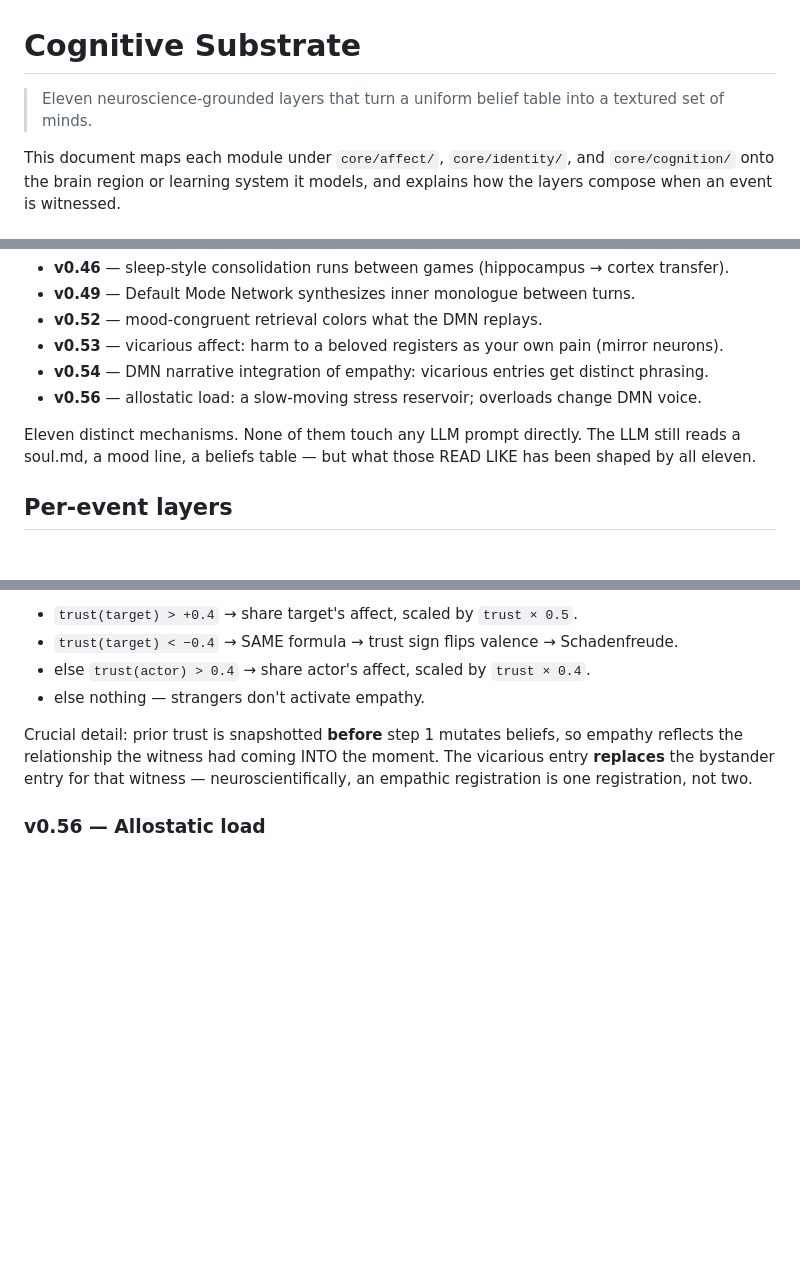
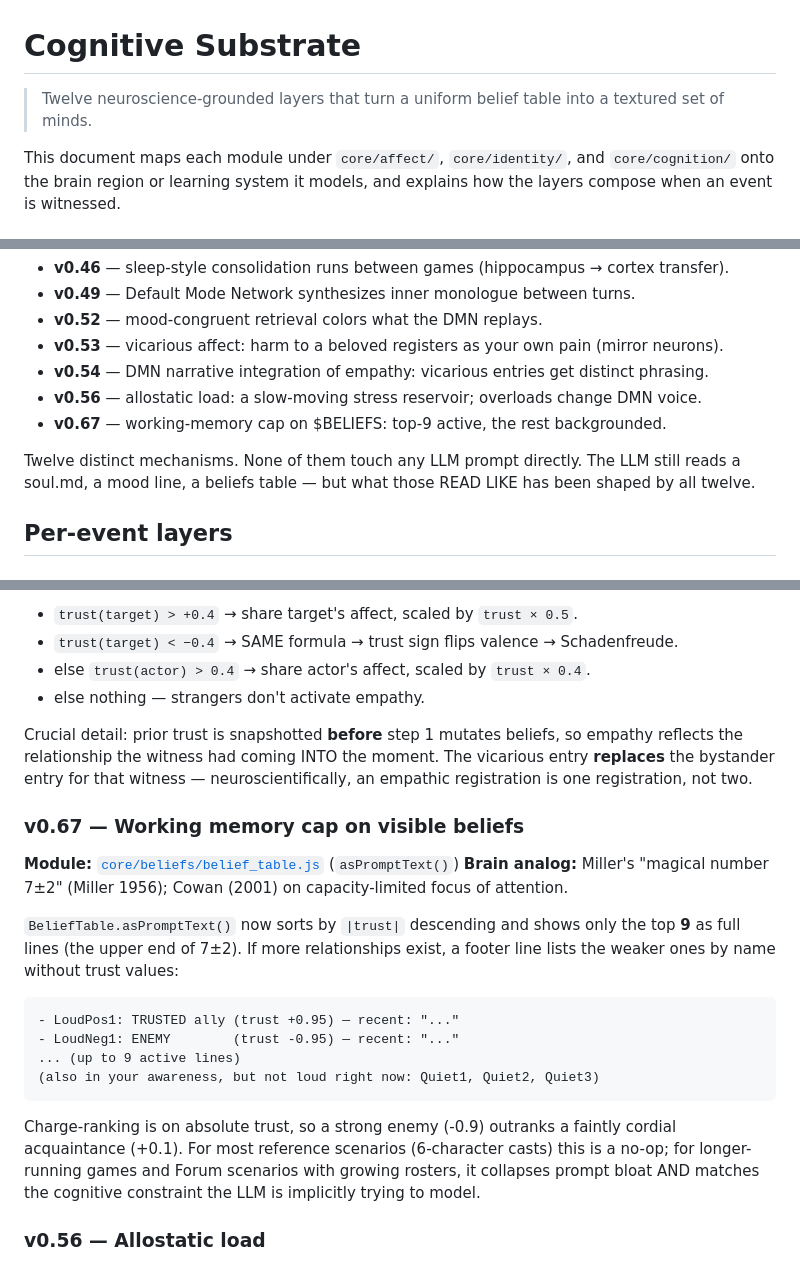
Before and after one commit to MatthewTracy/anima, a Markdown page: docs/COGNITIVE_SUBSTRATE.md, 3 parts joined by grey strips. GitHub-like rendering; blank space fills up the shorter version.

````diff
--- a/docs/COGNITIVE_SUBSTRATE.md
+++ b/docs/COGNITIVE_SUBSTRATE.md
@@ -1,6 +1,6 @@
 # Cognitive Substrate
 
-> Eleven neuroscience-grounded layers that turn a uniform belief table into a textured set of minds.
+> Twelve neuroscience-grounded layers that turn a uniform belief table into a textured set of minds.
 
 This document maps each module under `core/affect/`, `core/identity/`, and `core/cognition/` onto the brain region or learning system it models, and explains how the layers compose when an event is witnessed.
 
@@ -26,8 +26,9 @@ Around that per-event pipeline, several layers run *between* events or *between*
 - **v0.53** — vicarious affect: harm to a beloved registers as your own pain (mirror neurons).
 - **v0.54** — DMN narrative integration of empathy: vicarious entries get distinct phrasing.
 - **v0.56** — allostatic load: a slow-moving stress reservoir; overloads change DMN voice.
+- **v0.67** — working-memory cap on $BELIEFS: top-9 active, the rest backgrounded.
 
-Eleven distinct mechanisms. None of them touch any LLM prompt directly. The LLM still reads a soul.md, a mood line, a beliefs table — but what those READ LIKE has been shaped by all eleven.
+Twelve distinct mechanisms. None of them touch any LLM prompt directly. The LLM still reads a soul.md, a mood line, a beliefs table — but what those READ LIKE has been shaped by all twelve.
 
 ## Per-event layers
 
@@ -123,6 +124,21 @@ After the main belief-update pass, each witness with `|trust|` > 0.4 in target/a
 
 Crucial detail: prior trust is snapshotted **before** step 1 mutates beliefs, so empathy reflects the relationship the witness had coming INTO the moment. The vicarious entry **replaces** the bystander entry for that witness — neuroscientifically, an empathic registration is one registration, not two.
 
+### v0.67 — Working memory cap on visible beliefs
+**Module:** [`core/beliefs/belief_table.js`](../core/beliefs/belief_table.js) (`asPromptText()`)
+**Brain analog:** Miller's "magical number 7±2" (Miller 1956); Cowan (2001) on capacity-limited focus of attention.
+
+`BeliefTable.asPromptText()` now sorts by `|trust|` descending and shows only the top **9** as full lines (the upper end of 7±2). If more relationships exist, a footer line lists the weaker ones by name without trust values:
+
+```
+- LoudPos1: TRUSTED ally (trust +0.95) — recent: "..."
+- LoudNeg1: ENEMY        (trust -0.95) — recent: "..."
+... (up to 9 active lines)
+(also in your awareness, but not loud right now: Quiet1, Quiet2, Quiet3)
+```
+
+Charge-ranking is on absolute trust, so a strong enemy (-0.9) outranks a faintly cordial acquaintance (+0.1). For most reference scenarios (6-character casts) this is a no-op; for longer-running games and Forum scenarios with growing rosters, it collapses prompt bloat AND matches the cognitive constraint the LLM is implicitly trying to model.
+
 ### v0.56 — Allostatic load
 **Module:** [`core/cognition/allostatic_load.js`](../core/cognition/allostatic_load.js)
 **Brain analog:** Bruce McEwen's allostatic-load framework (McEwen 1998; McEwen & Gianaros 2010); Sapolsky 2004.
````
Also changed, not shown: other parts of docs/COGNITIVE_SUBSTRATE.md (+2 -0 lines), CHANGELOG.md (+4 -1 lines), README.md (+3 -2 lines).
